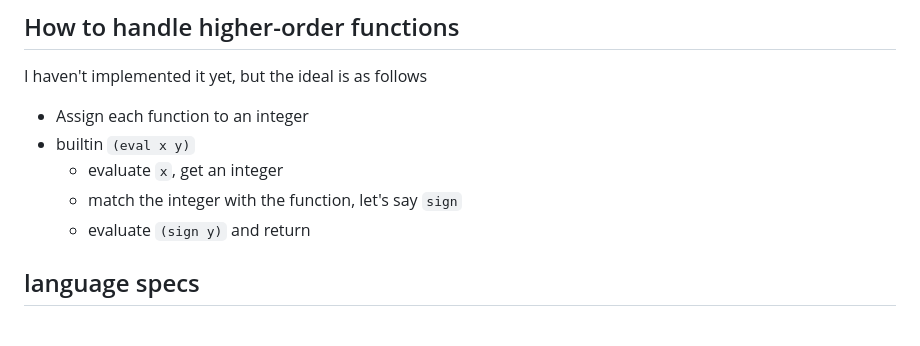
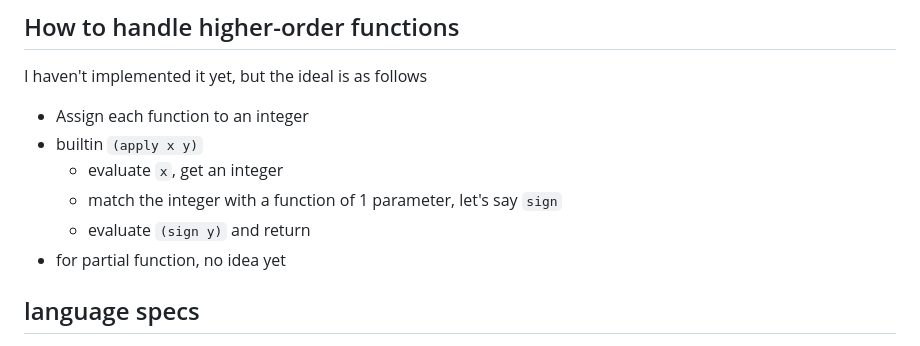
Before and after one commit to khanh101/fp, a Markdown page: README.md, the part around the change. Drawn GitHub-style.

```diff
--- a/README.md
+++ b/README.md
@@ -7,10 +7,11 @@ A simple functional programming language in 200 lines of code. $\mathbb{F}_p$ al
 
 I haven't implemented it yet, but the ideal is as follows
 - Assign each function to an integer
-- builtin `(eval x y)`
+- builtin `(apply x y)`
     - evaluate `x`, get an integer
-    - match the integer with the function, let's say `sign`
+    - match the integer with a function of 1 parameter, let's say `sign`
     - evaluate `(sign y)` and return
+- for partial function, no idea yet
 
 
 ## language specs
```
